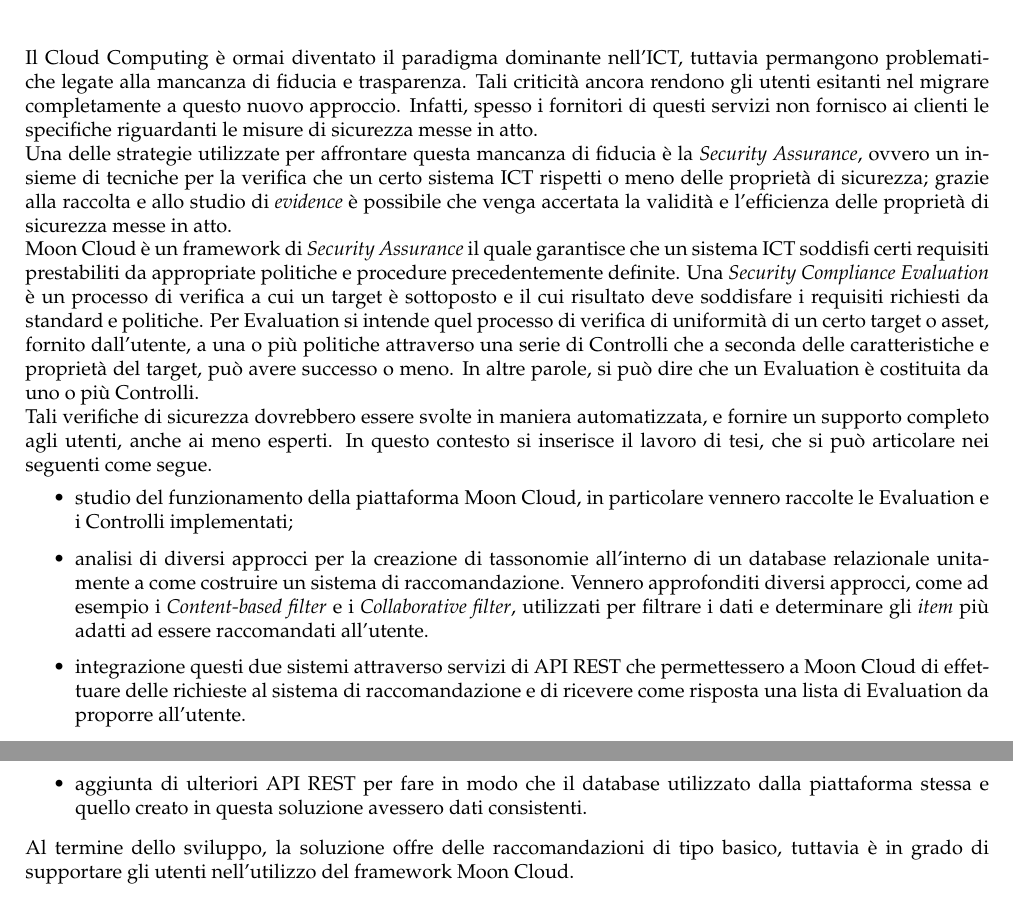
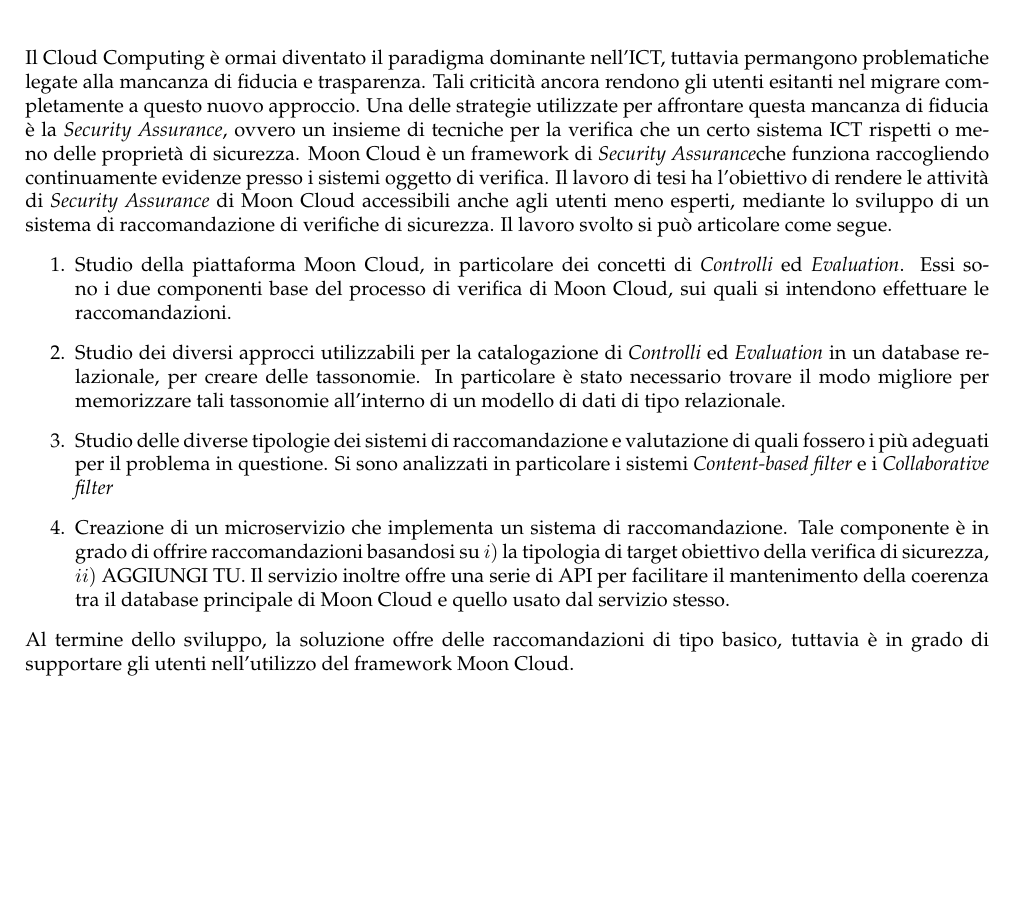
Before and after one commit to albodufie/mooncloud_recommendation-thesis, a LaTeX document (summary.tex): two parts of pages 1 and 2 of 2 before the commit and part of the page after it, the two joined at a grey line, cut so that both start at the same text, the shorter picture padded with empty space. Compiled offline with pdfLaTeX.

Commit message:
summary.tex: update to highlight the work done

```diff
--- a/summary.tex
+++ b/summary.tex
@@ -49,32 +49,44 @@
 
 \hfill\break
 Il Cloud Computing è ormai diventato il paradigma dominante nell'ICT, tuttavia permangono problematiche legate alla mancanza di fiducia e trasparenza.
-Tali criticità ancora rendono gli utenti esitanti nel migrare completamente a questo nuovo approccio. Infatti, spesso i fornitori di questi servizi
-non fornisco ai clienti le specifiche riguardanti le misure di sicurezza messe in atto.\hfill\break
+Tali criticità ancora rendono gli utenti esitanti nel migrare completamente a questo nuovo approccio.
+% Infatti, spesso i fornitori di questi servizi non fornisco ai clienti le specifiche riguardanti le misure di sicurezza messe in atto.\hfill\break
 Una delle strategie utilizzate per affrontare questa mancanza di fiducia è la \textit{Security Assurance}, ovvero un insieme di tecniche
-per la verifica che un certo sistema ICT rispetti o meno delle proprietà di sicurezza; grazie alla raccolta e allo studio di \textit{evidence} è possibile
-che venga accertata la validità e l'efficienza delle proprietà di sicurezza messe in atto.\hfill\break
+per la verifica che un certo sistema ICT rispetti o meno delle proprietà di sicurezza. % mediante la raccolta continua di evidenza presso tali sistemi.
+% che venga accertata la validità e l'efficienza delle proprietà di sicurezza messe in atto.\hfill\break
 %
-Moon Cloud è un framework di \textit{Security Assurance} il quale garantisce che un sistema ICT soddisfi certi requisiti
-prestabiliti da appropriate politiche e procedure precedentemente definite. Una \textit{Security Compliance Evaluation} è un processo di
-verifica a cui un target è sottoposto e il cui risultato deve soddisfare i requisiti richiesti da standard e politiche.
-Per Evaluation si intende quel processo di verifica di uniformità di un certo target o asset, fornito dall'utente, a una o più politiche
-attraverso una serie di Controlli che a seconda delle caratteristiche e proprietà del target, può avere successo o meno. In altre parole,
-si può dire che un Evaluation è costituita da uno o più Controlli.\hfill\break
+Moon Cloud è un framework di \textit{Security Assurance}%  il quale garantisce che un sistema ICT soddisfi certi requisiti
+che funziona raccogliendo continuamente evidenze presso i sistemi oggetto di verifica.
+% prestabiliti da appropriate politiche e procedure precedentemente definite. Una \textit{Security Compliance Evaluation} è un processo di
+% verifica a cui un target è sottoposto e il cui risultato deve soddisfare i requisiti richiesti da standard e politiche.
+% Per Evaluation si intende quel processo di verifica di uniformità di un certo target o asset, fornito dall'utente, a una o più politiche
+% attraverso una serie di Controlli che a seconda delle caratteristiche e proprietà del target, può avere successo o meno. In altre parole,
+% si può dire che un Evaluation è costituita da uno o più Controlli.\hfill\break
 %
-Tali verifiche di sicurezza dovrebbero essere svolte in maniera automatizzata, e fornire un supporto completo agli utenti, anche ai meno esperti.
-In questo contesto si inserisce il lavoro di tesi, che si può articolare nei seguenti come segue.
-\begin{itemize}
-    \item studio del funzionamento della piattaforma Moon Cloud, in particolare vennero raccolte le Evaluation e i Controlli implementati;
-    \item analisi di diversi approcci per la creazione di tassonomie all'interno di un database relazionale unitamente a come costruire un
-    sistema di raccomandazione. Vennero approfonditi diversi approcci, come ad esempio i \textit{Content-based filter} e i \textit{Collaborative filter},
-    utilizzati per filtrare i dati e determinare gli \textit{item} più adatti ad essere raccomandati all'utente.
-    \item integrazione questi due sistemi attraverso servizi di API REST che permettessero a Moon Cloud di effettuare delle richieste al sistema di
-    raccomandazione e di ricevere come risposta una lista di Evaluation da proporre all'utente.
-    \item aggiunta di ulteriori API REST per fare in modo che il database utilizzato dalla piattaforma stessa e quello creato in questa soluzione
-    avessero dati consistenti.
-\end{itemize}
+Il lavoro di tesi ha l'obiettivo di rendere le attività di \textit{Security Assurance} di Moon Cloud accessibili anche agli utenti meno esperti,
+mediante lo sviluppo di un sistema di raccomandazione di verifiche di sicurezza. Il lavoro svolto si può articolare come segue.
+\begin{enumerate}
+    \item Studio della piattaforma Moon Cloud, in particolare dei concetti di \textit{Controlli} ed \textit{Evaluation}.
+    Essi sono i due componenti base del processo di verifica di Moon Cloud, sui quali si intendono effettuare le raccomandazioni.
+    \item Studio dei diversi approcci utilizzabili per la catalogazione di \textit{Controlli} ed \textit{Evaluation} in un database
+    relazionale, per creare delle tassonomie. In particolare è stato necessario trovare il modo migliore per memorizzare tali tassonomie all'interno
+    di un modello di dati di tipo relazionale.
+    \item Studio delle diverse tipologie dei sistemi di raccomandazione e valutazione di quali fossero i più adeguati per il problema in questione.
+    Si sono analizzati in particolare i sistemi \textit{Content-based filter} e i \textit{Collaborative filter} % aggiungi qualcosa
+    \item Creazione di un microservizio che implementa un sistema di raccomandazione. Tale componente è in grado di offrire raccomandazioni basandosi
+    su $i)$ la tipologia di target obiettivo della verifica di sicurezza, $ii)$ AGGIUNGI TU.
+    Il servizio inoltre offre una serie di API per facilitare il mantenimento della coerenza tra il database principale di Moon Cloud e quello
+    usato dal servizio stesso.
+    % \item Analisi di diversi approcci per la creazione di tassonomie all'interno di un database relazionale unitamente a come costruire un
+    % sistema di raccomandazione. Vennero approfonditi diversi approcci, come ad esempio i \textit{Content-based filter} e i \textit{Collaborative filter},
+    % utilizzati per filtrare i dati e determinare gli \textit{item} più adatti ad essere raccomandati all'utente.
+    % \item integrazione questi due sistemi attraverso servizi di API REST che permettessero a Moon Cloud di effettuare delle richieste al sistema di
+    % raccomandazione e di ricevere come risposta una lista di Evaluation da proporre all'utente.
+    % \item aggiunta di ulteriori API REST per fare in modo che il database utilizzato dalla piattaforma stessa e quello creato in questa soluzione
+    % avessero dati consistenti.
+\end{enumerate}
 %
 Al termine dello sviluppo, la soluzione offre delle raccomandazioni di tipo basico, tuttavia è in grado di supportare gli utenti nell'utilizzo del framework
 Moon Cloud.
+% sviluppi?
 \end{document}
```
Also changed, not shown: summary.pdf.
